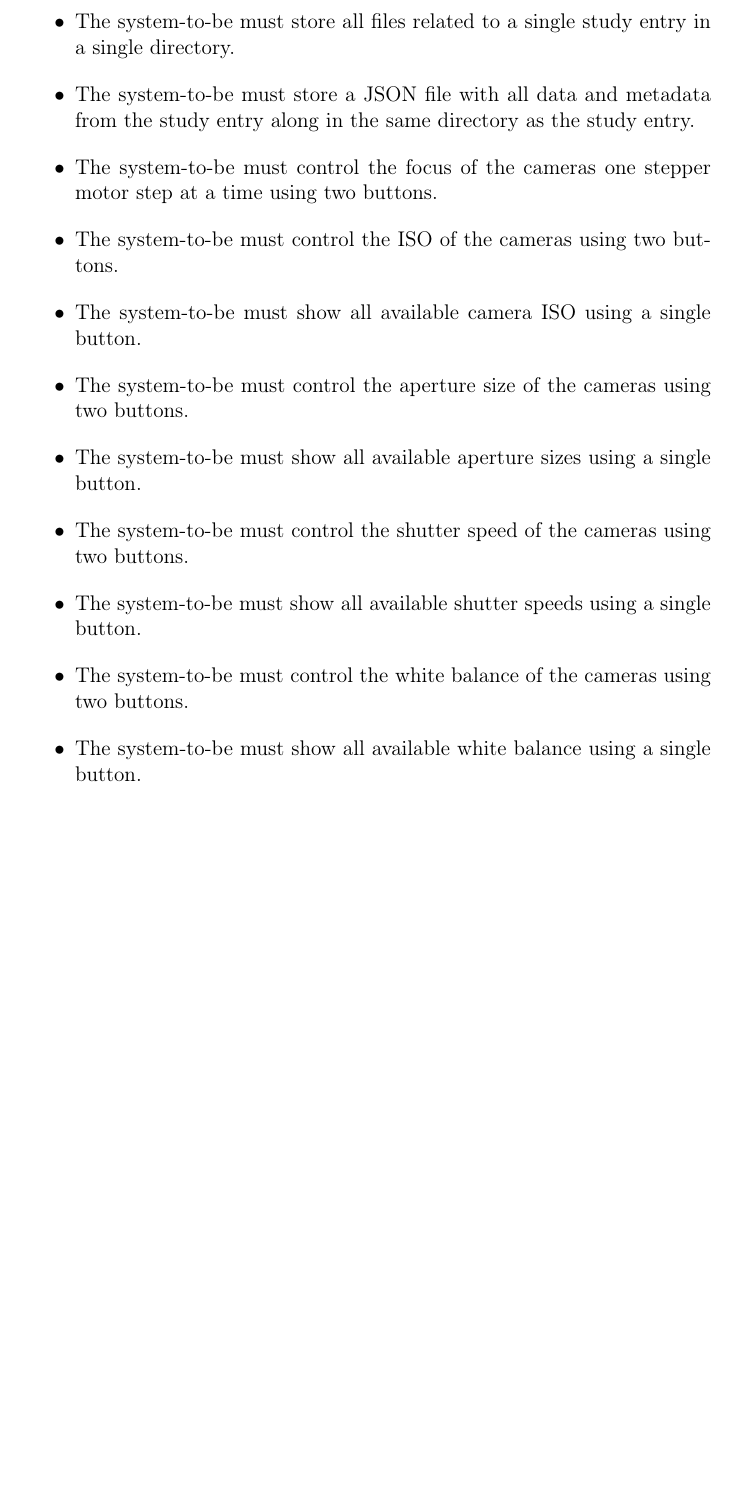
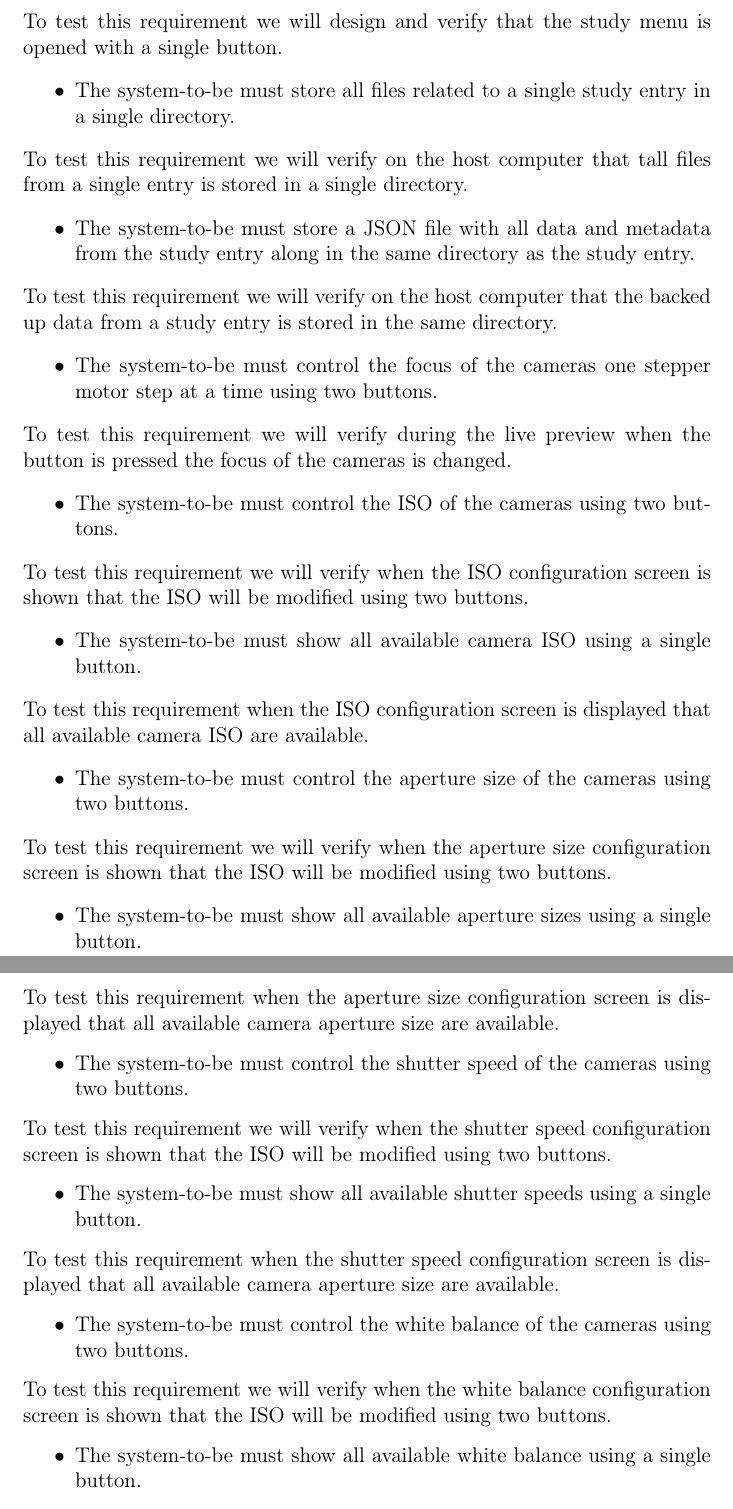
Before and after one commit to fabiomatos999/M.O.S.I.S, a LaTeX document (Progress_Report_Document/Main_Document/Main_Document.tex, which reads Progress_Report_Document/Appendix/Testing_Plan/Testing_Plan.tex): part of page 34 of 39 before the commit and two parts of pages 34 and 35 of 40 after it, the two joined at a grey line, cut at the place of the change, the shorter picture padded with empty space. Compiled offline with pdfLaTeX.

Commit message:
Finish the first version of the testing plan

```diff
--- a/Progress_Report_Document/Appendix/Testing_Plan/Testing_Plan.tex
+++ b/Progress_Report_Document/Appendix/Testing_Plan/Testing_Plan.tex
@@ -119,36 +119,47 @@ To test this requirement we will verify that the system-to-be is able to navigat
 \begin{itemize}
 	\item The system-to-be must show the currently loaded study profiles using a single button.
 \end{itemize}
+To test this requirement we will design and verify that the study menu is opened with a single button.
 \begin{itemize}
     \item The system-to-be must store all files related to a single study entry in a single directory.
 \end{itemize}
+To test this requirement we will verify on the host computer that tall files from a single entry is stored in a single directory.
 \begin{itemize}
     \item The system-to-be must store a JSON file with all data and metadata from the study entry along in the same directory as the study entry.
 \end{itemize}
+To test this requirement we will verify on the host computer that the backed up data from a study entry is stored in the same directory.
 \begin{itemize}
     \item The system-to-be must control the focus of the cameras one stepper motor step at a time using two buttons.
 \end{itemize}
+To test this requirement we will verify during the live preview when the button is pressed the focus of the cameras is changed.
 \begin{itemize}
     \item The system-to-be must control the ISO of the cameras using two buttons.
 \end{itemize}
+To test this requirement we will verify when the ISO configuration screen is shown that the ISO will be modified using two buttons.
 \begin{itemize}
     \item The system-to-be must show all available camera ISO using a single button.
 \end{itemize}
+To test this requirement when the ISO configuration screen is displayed that all available camera ISO are available.
 \begin{itemize}
     \item The system-to-be must control the aperture size of the cameras using two buttons.
 \end{itemize}
+To test this requirement we will verify when the aperture size configuration screen is shown that the ISO will be modified using two buttons.
 \begin{itemize}
     \item The system-to-be must show all available aperture sizes using a single button.
 \end{itemize}
+To test this requirement when the aperture size configuration screen is displayed that all available camera aperture size are available.
 \begin{itemize}
     \item The system-to-be must control the shutter speed of the cameras using two buttons.
 \end{itemize}
+To test this requirement we will verify when the shutter speed configuration screen is shown that the ISO will be modified using two buttons.
 \begin{itemize}
     \item The system-to-be must show all available shutter speeds using a single button.
 \end{itemize}
+To test this requirement when the shutter speed configuration screen is displayed that all available camera aperture size are available.
 \begin{itemize}
     \item The system-to-be must control the white balance of the cameras using two buttons.
 \end{itemize}
+To test this requirement we will verify when the white balance configuration screen is shown that the ISO will be modified using two buttons.
 \begin{itemize}
     \item The system-to-be must show all available white balance using a single button.
 \end{itemize}
```
Also changed, not shown: Progress_Report_Document/Appendix/Testing_Plan/Testing_Plan.tex (1 more changed lines).
